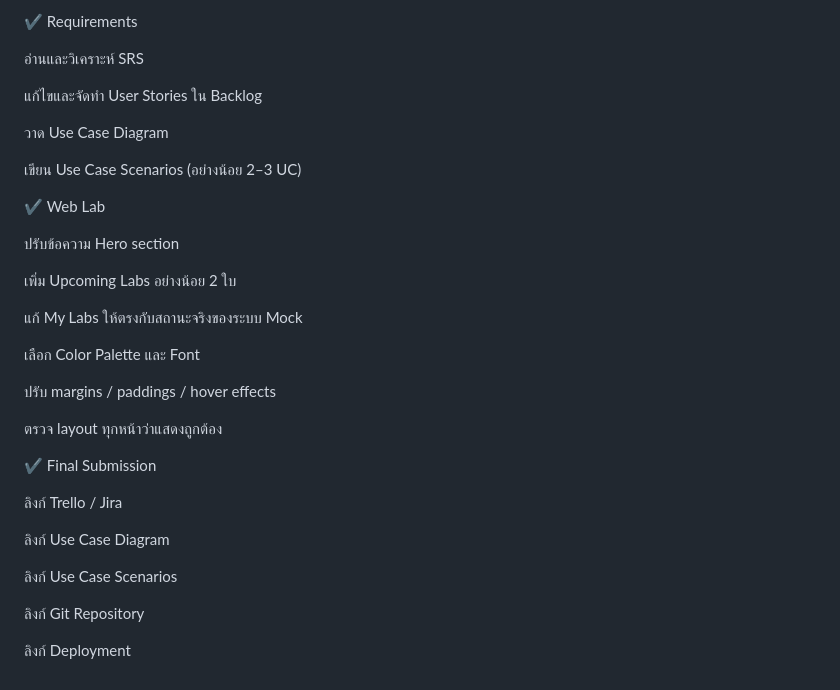
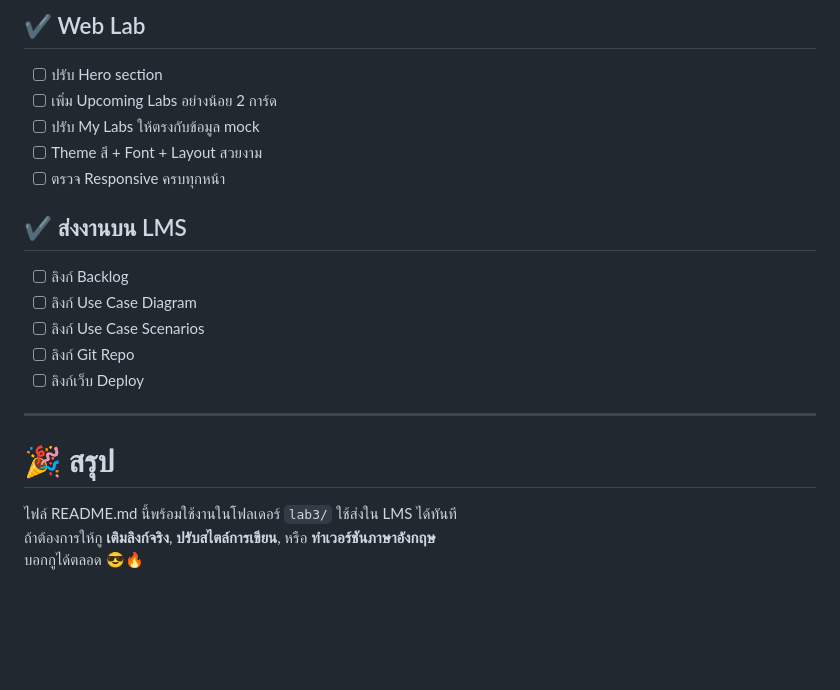
Before and after one commit to natthakit111/ENGCE301-lab3.github.io, a Markdown page: Lab3/README.md, the part around the change printed below. Rendered like a GitHub page; blank space fills up the shorter version.

```diff
--- a/Lab3/README.md
+++ b/Lab3/README.md
@@ -156,36 +154,21 @@ NFR-02 Performance	–	–	CSS Optimization + Lightweight UI
 
-✔ Requirements
+## ✔ Web Lab
+- [ ] ปรับ Hero section
+- [ ] เพิ่ม Upcoming Labs อย่างน้อย 2 การ์ด
+- [ ] ปรับ My Labs ให้ตรงกับข้อมูล mock
+- [ ] Theme สี + Font + Layout สวยงาม
+- [ ] ตรวจ Responsive ครบทุกหน้า
 
- อ่านและวิเคราะห์ SRS
+## ✔ ส่งงานบน LMS
+- [ ] ลิงก์ Backlog
+- [ ] ลิงก์ Use Case Diagram
+- [ ] ลิงก์ Use Case Scenarios
+- [ ] ลิงก์ Git Repo
+- [ ] ลิงก์เว็บ Deploy
 
- แก้ไขและจัดทำ User Stories ใน Backlog
+---
 
- วาด Use Case Diagram
-
- เขียน Use Case Scenarios (อย่างน้อย 2–3 UC)
-
-✔ Web Lab
-
- ปรับข้อความ Hero section
-
- เพิ่ม Upcoming Labs อย่างน้อย 2 ใบ
-
- แก้ My Labs ให้ตรงกับสถานะจริงของระบบ Mock
-
- เลือก Color Palette และ Font
-
- ปรับ margins / paddings / hover effects
-
- ตรวจ layout ทุกหน้าว่าแสดงถูกต้อง
-
-✔ Final Submission
-
- ลิงก์ Trello / Jira
-
- ลิงก์ Use Case Diagram
-
- ลิงก์ Use Case Scenarios
-
- ลิงก์ Git Repository
-
- ลิงก์ Deployment
+# 🎉 สรุป
+ไฟล์ README.md นี้พร้อมใช้งานในโฟลเดอร์ `lab3/` ใช้ส่งใน LMS ได้ทันที
+ถ้าต้องการให้กู **เติมลิงก์จริง**, **ปรับสไตล์การเขียน**, หรือ **ทำเวอร์ชันภาษาอังกฤษ**
+บอกกูได้ตลอด 😎🔥
```
Also changed, not shown: other parts of Lab3/README.md (+100 -102 lines).
